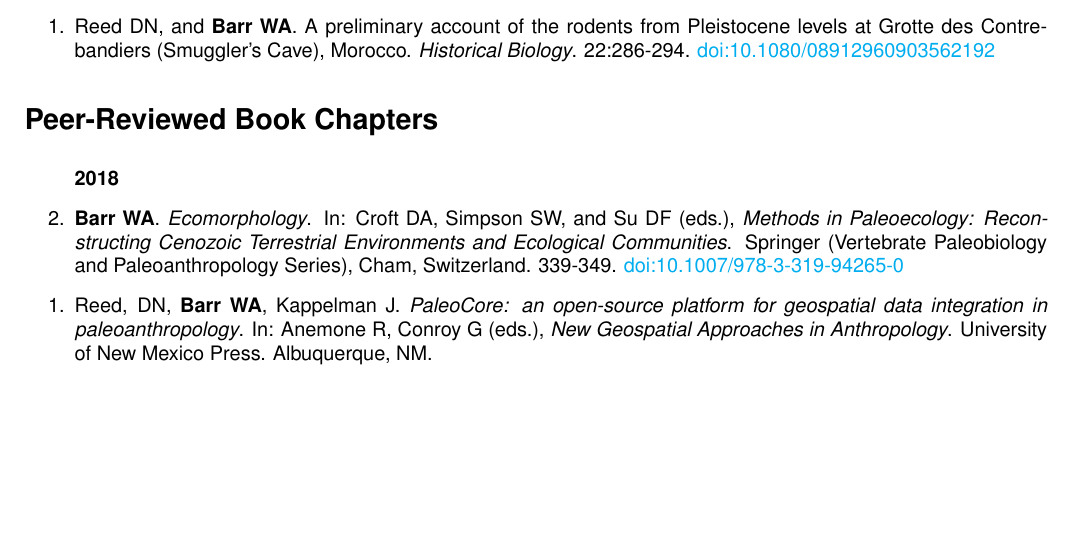
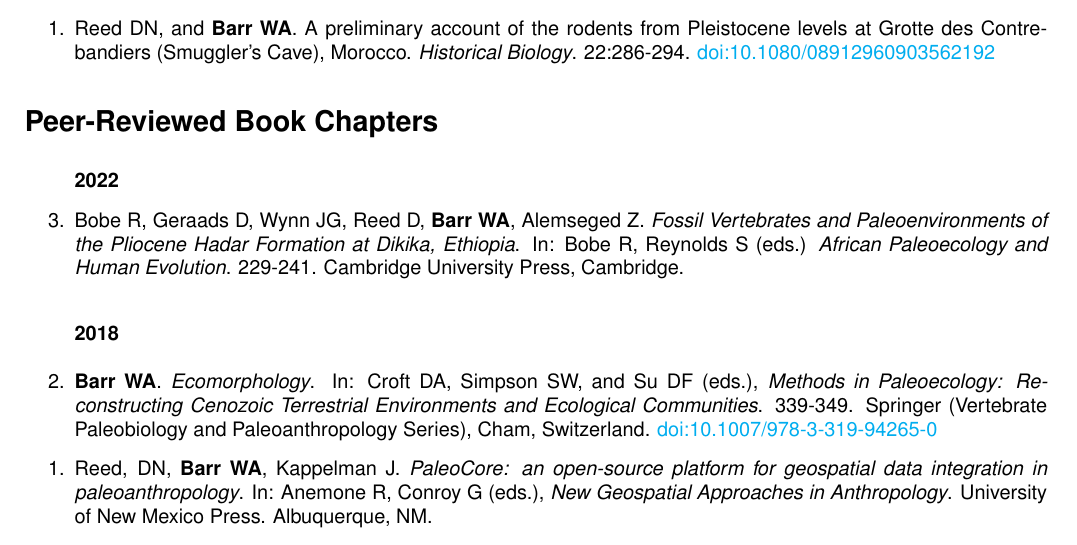
Before and after one commit to wabarr/PAPER, a LaTeX CV (assets/CV/WAB_CV.tex, which reads assets/CV/barr_chapters.tex): part of page 4 of 10, cut so that both start at the same text, the shorter picture padded with empty space. Compiled offline with pdfLaTeX.

Commit message:
update CV

```diff
--- a/assets/CV/barr_chapters.tex
+++ b/assets/CV/barr_chapters.tex
@@ -1,5 +1,10 @@
+\subsubsection*{2022}
+
+\item Bobe R, Geraads D, Wynn JG, Reed D, {\bfseries Barr WA}, Alemseged Z. \emph{Fossil Vertebrates and Paleoenvironments of the Pliocene Hadar Formation at Dikika, Ethiopia}. In: Bobe R, Reynolds S (eds.) \emph{African Paleoecology and Human Evolution}. 229-241. Cambridge University Press, Cambridge.
+
 \subsubsection*{2018}
 
-\item {\bfseries Barr WA}. \emph{Ecomorphology}. In: Croft DA, Simpson SW, and Su DF (eds.), \emph{Methods in Paleoecology: Reconstructing Cenozoic Terrestrial Environments and Ecological Communities}. Springer (Vertebrate Paleobiology and Paleoanthropology Series), Cham, Switzerland.  339-349. \href{https://doi.org/10.1007/978-3-319-94265-0}{doi:10.1007/978-3-319-94265-0}
+
+\item {\bfseries Barr WA}. \emph{Ecomorphology}. In: Croft DA, Simpson SW, and Su DF (eds.), \emph{Methods in Paleoecology: Reconstructing Cenozoic Terrestrial Environments and Ecological Communities}. 339-349. Springer (Vertebrate Paleobiology and Paleoanthropology Series), Cham, Switzerland. \href{https://doi.org/10.1007/978-3-319-94265-0}{doi:10.1007/978-3-319-94265-0}
 
 \item  Reed, DN, {\bfseries Barr WA}, Kappelman J. \emph{PaleoCore: an open-source platform for geospatial data integration in paleoanthropology}. In: Anemone R, Conroy G (eds.), \emph{New Geospatial Approaches in Anthropology}. University of New Mexico Press. Albuquerque, NM.
```
Also changed, not shown: assets/CV/WAB_CV.pdf, 2 other files.
